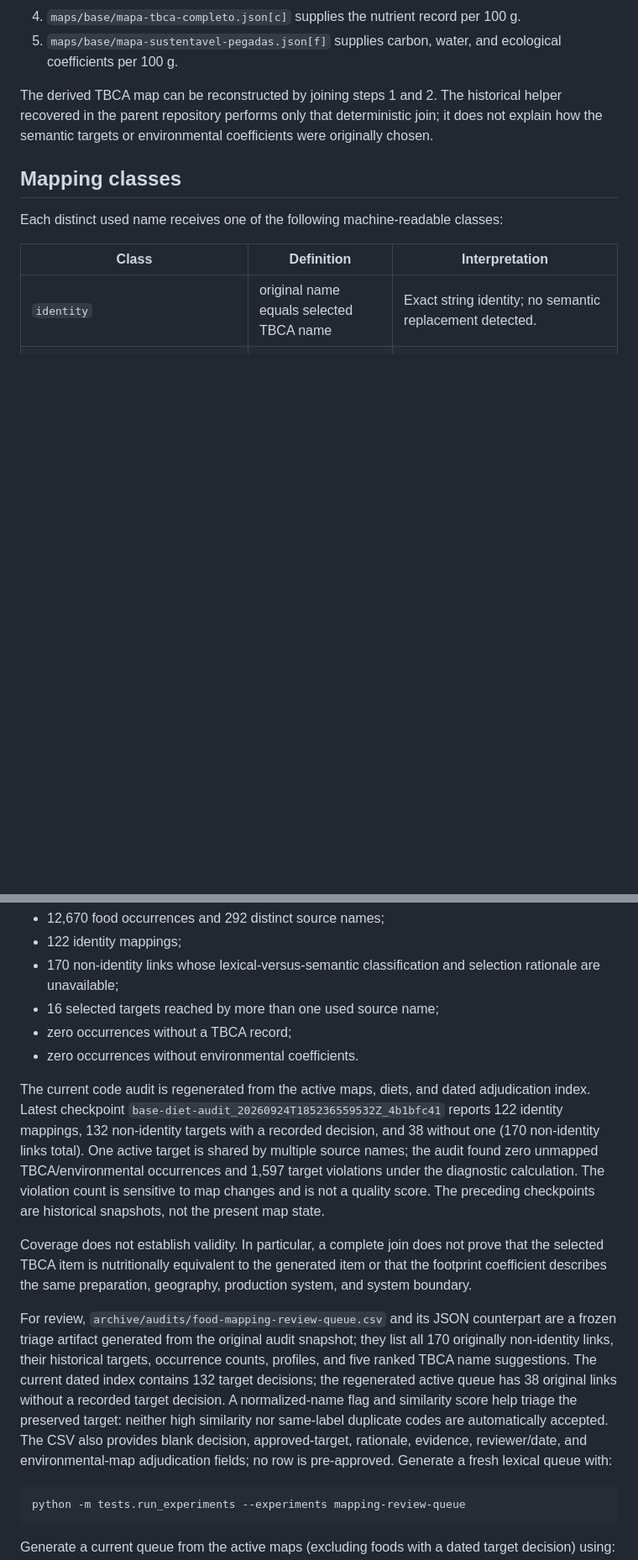
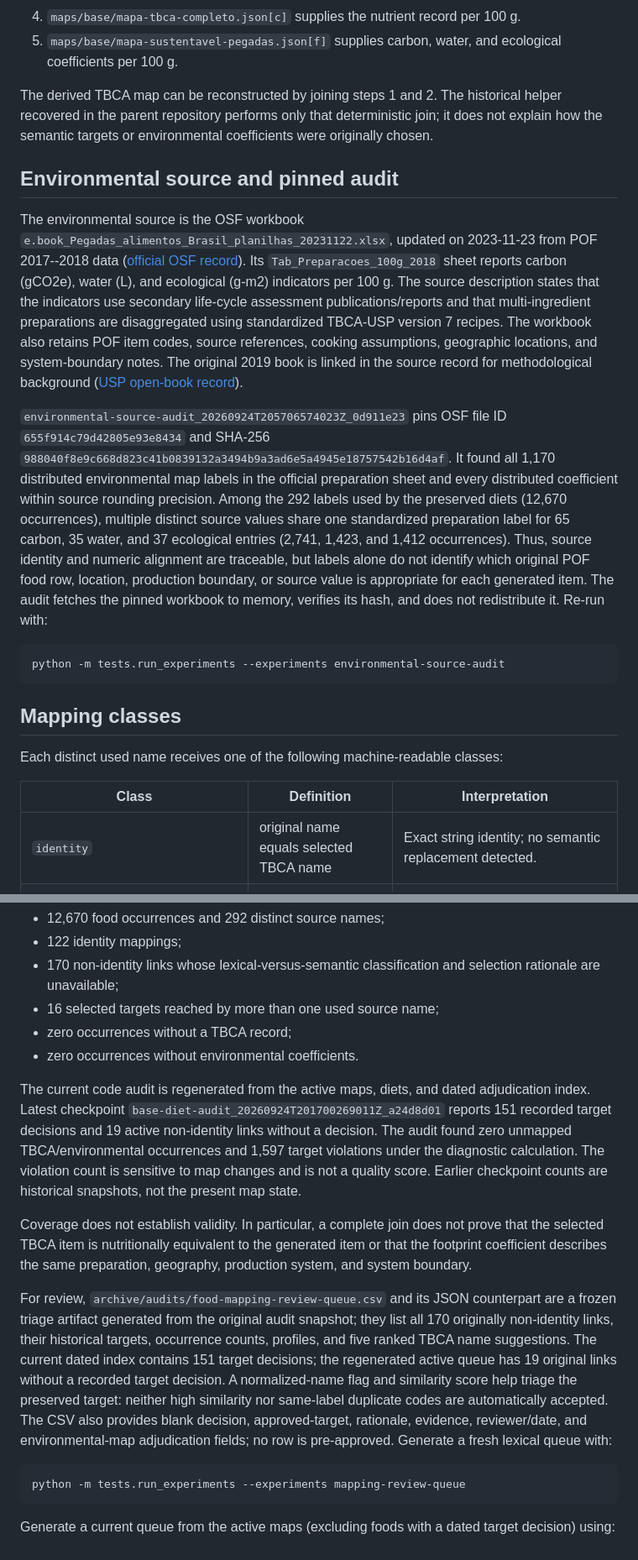
Before and after one commit to thalyson004/ieee-repository-brazilian-diet-optimization, a Markdown page: docs/data-mapping.md, 2 parts joined by grey strips. Shown at 84% size. Rendered like a GitHub page; blank space fills up the shorter version.

````diff
--- a/docs/data-mapping.md
+++ b/docs/data-mapping.md
@@ -42,6 +42,16 @@ For a food name `f` found in a base-diet JSON file, the archived implementation
 
 The derived TBCA map can be reconstructed by joining steps 1 and 2. The historical helper recovered in the parent repository performs only that deterministic join; it does not explain how the semantic targets or environmental coefficients were originally chosen.
 
+## Environmental source and pinned audit
+
+The environmental source is the OSF workbook `e.book_Pegadas_alimentos_Brasil_planilhas_20231122.xlsx`, updated on 2023-11-23 from POF 2017--2018 data ([official OSF record](https://osf.io/g9d5y/)). Its `Tab_Preparacoes_100g_2018` sheet reports carbon (gCO2e), water (L), and ecological (g-m2) indicators per 100 g. The source description states that the indicators use secondary life-cycle assessment publications/reports and that multi-ingredient preparations are disaggregated using standardized TBCA-USP version 7 recipes. The workbook also retains POF item codes, source references, cooking assumptions, geographic locations, and system-boundary notes. The original 2019 book is linked in the source record for methodological background ([USP open-book record](https://doi.org/10.11606/9788588848368)).
+
+`environmental-source-audit_20260924T205706574023Z_0d911e23` pins OSF file ID `655f914c79d42805e93e8434` and SHA-256 `988040f8e9c668d823c41b0839132a3494b9a3ad6e5a4945e18757542b16d4af`. It found all 1,170 distributed environmental map labels in the official preparation sheet and every distributed coefficient within source rounding precision. Among the 292 labels used by the preserved diets (12,670 occurrences), multiple distinct source values share one standardized preparation label for 65 carbon, 35 water, and 37 ecological entries (2,741, 1,423, and 1,412 occurrences). Thus, source identity and numeric alignment are traceable, but labels alone do not identify which original POF food row, location, production boundary, or source value is appropriate for each generated item. The audit fetches the pinned workbook to memory, verifies its hash, and does not redistribute it. Re-run with:
+
+```bash
+python -m tests.run_experiments --experiments environmental-source-audit
+```
+
 ## Mapping classes
 
 Each distinct used name receives one of the following machine-readable classes:
@@ -66,11 +76,11 @@ The frozen submitted-map snapshot reports:
 - zero occurrences without a TBCA record;
 - zero occurrences without environmental coefficients.
 
-The current code audit is regenerated from the active maps, diets, and dated adjudication index. Latest checkpoint `base-diet-audit_20260924T185236559532Z_4b1bfc41` reports 122 identity mappings, 132 non-identity targets with a recorded decision, and 38 without one (170 non-identity links total). One active target is shared by multiple source names; the audit found zero unmapped TBCA/environmental occurrences and 1,597 target violations under the diagnostic calculation. The violation count is sensitive to map changes and is not a quality score. The preceding checkpoints are historical snapshots, not the present map state.
+The current code audit is regenerated from the active maps, diets, and dated adjudication index. Latest checkpoint `base-diet-audit_20260924T201700269011Z_a24d8d01` reports 151 recorded target decisions and 19 active non-identity links without a decision. The audit found zero unmapped TBCA/environmental occurrences and 1,597 target violations under the diagnostic calculation. The violation count is sensitive to map changes and is not a quality score. Earlier checkpoint counts are historical snapshots, not the present map state.
 
 Coverage does not establish validity. In particular, a complete join does not prove that the selected TBCA item is nutritionally equivalent to the generated item or that the footprint coefficient describes the same preparation, geography, production system, and system boundary.
 
-For review, `archive/audits/food-mapping-review-queue.csv` and its JSON counterpart are a frozen triage artifact generated from the original audit snapshot; they list all 170 originally non-identity links, their historical targets, occurrence counts, profiles, and five ranked TBCA name suggestions. The current dated index contains 132 target decisions; the regenerated active queue has 38 original links without a recorded target decision. A normalized-name flag and similarity score help triage the preserved target: neither high similarity nor same-label duplicate codes are automatically accepted. The CSV also provides blank decision, approved-target, rationale, evidence, reviewer/date, and environmental-map adjudication fields; no row is pre-approved. Generate a fresh lexical queue with:
+For review, `archive/audits/food-mapping-review-queue.csv` and its JSON counterpart are a frozen triage artifact generated from the original audit snapshot; they list all 170 originally non-identity links, their historical targets, occurrence counts, profiles, and five ranked TBCA name suggestions. The current dated index contains 151 target decisions; the regenerated active queue has 19 original links without a recorded target decision. A normalized-name flag and similarity score help triage the preserved target: neither high similarity nor same-label duplicate codes are automatically accepted. The CSV also provides blank decision, approved-target, rationale, evidence, reviewer/date, and environmental-map adjudication fields; no row is pre-approved. Generate a fresh lexical queue with:
 
 ```bash
 python -m tests.run_experiments --experiments mapping-review-queue
````
Also changed, not shown: other parts of docs/data-mapping.md (+2 -2 lines), README.md (+1 -1 lines), 1 other file.
